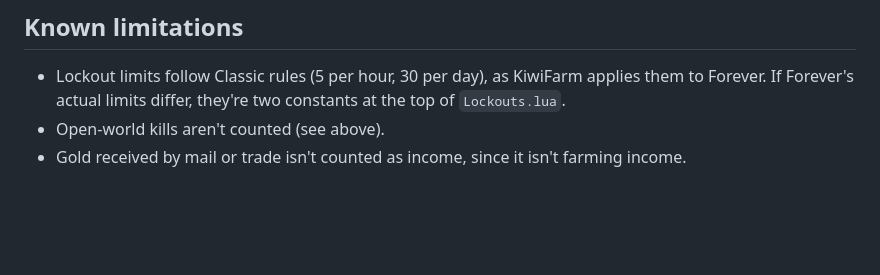
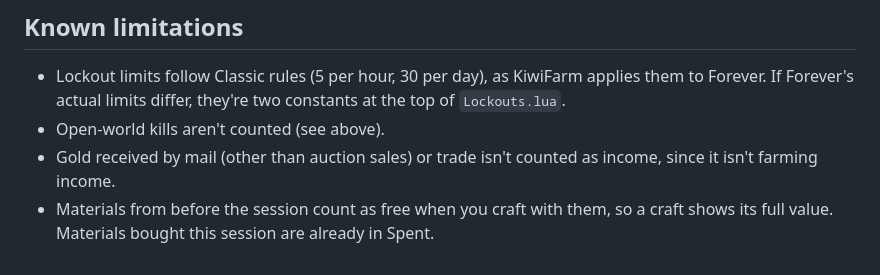
Before and after one commit to EllisKOsborn/Coffer, a Markdown page: README.md, the part around one of its changes. GitHub-like rendering; blank space fills up the shorter version.

```diff
--- a/README.md
+++ b/README.md
@@ -135,5 +149,7 @@ mail counted as spending, layout height drifting from placement, and open-world
   them to Forever. If Forever's actual limits differ, they're two constants at the top
   of `Lockouts.lua`.
 - Open-world kills aren't counted (see above).
-- Gold received by mail or trade isn't counted as income, since it isn't farming
-  income.
+- Gold received by mail (other than auction sales) or trade isn't counted as income,
+  since it isn't farming income.
+- Materials from before the session count as free when you craft with them, so a
+  craft shows its full value. Materials bought this session are already in Spent.
```
Also changed, not shown: other parts of README.md (+24 -10 lines), screenshots/panel-preview.png, 9 other files.
